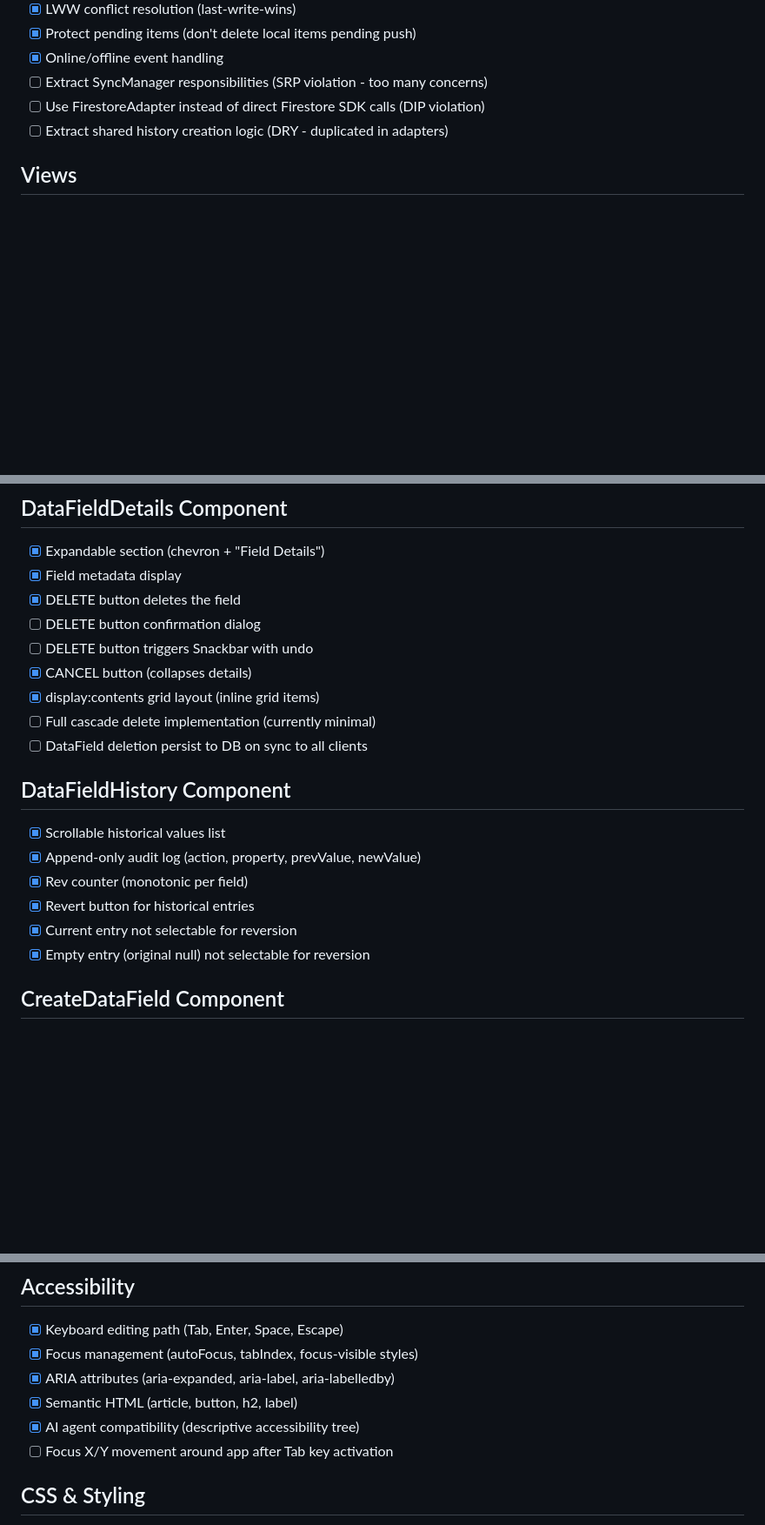
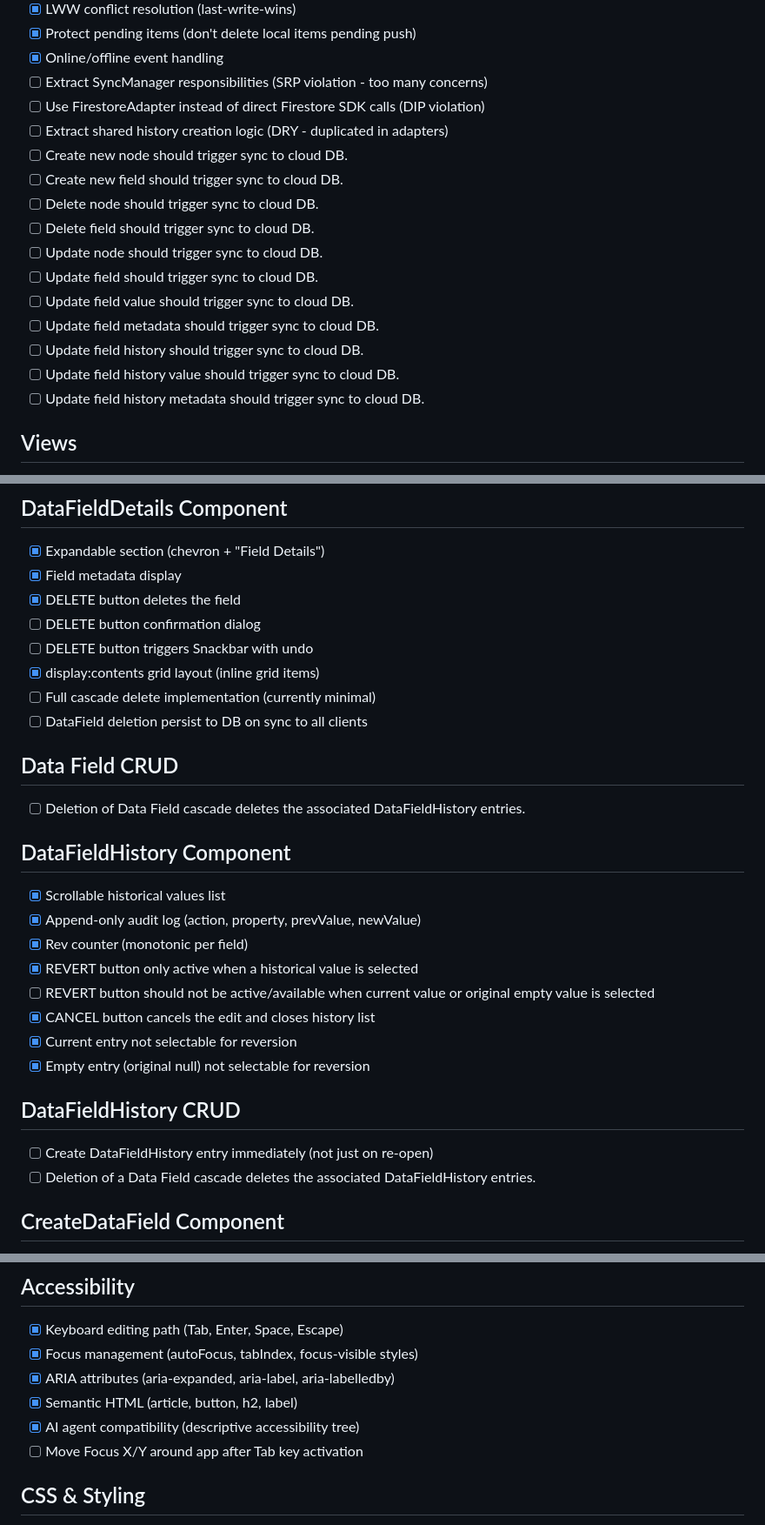
Before and after one commit to blarvin/complete-maintenance-management, a Markdown page: ISSUES.md, 3 parts joined by grey strips. Shown at 87% size. Drawn GitHub-style; blank space fills up the shorter version.

Commit message:
issues, discussion, plan: FieldHistory deletion

```diff
--- a/ISSUES.md
+++ b/ISSUES.md
@@ -51,6 +51,17 @@
 - [ ] Extract SyncManager responsibilities (SRP violation - too many concerns)
 - [ ] Use FirestoreAdapter instead of direct Firestore SDK calls (DIP violation)
 - [ ] Extract shared history creation logic (DRY - duplicated in adapters)
+- [ ] Create new node should trigger sync to cloud DB.
+- [ ] Create new field should trigger sync to cloud DB.
+- [ ] Delete node should trigger sync to cloud DB.
+- [ ] Delete field should trigger sync to cloud DB.
+- [ ] Update node should trigger sync to cloud DB.
+- [ ] Update field should trigger sync to cloud DB.
+- [ ] Update field value should trigger sync to cloud DB.
+- [ ] Update field metadata should trigger sync to cloud DB.
+- [ ] Update field history should trigger sync to cloud DB.
+- [ ] Update field history value should trigger sync to cloud DB.
+- [ ] Update field history metadata should trigger sync to cloud DB.
 
 ## Views
 - [x] ROOT view (listview of root nodes + CreateNodeButton)
@@ -107,18 +120,26 @@
 - [x] DELETE button deletes the field
 - [ ] DELETE button confirmation dialog
 - [ ] DELETE button triggers Snackbar with undo
-- [x] CANCEL button (collapses details)
 - [x] display:contents grid layout (inline grid items)
 - [ ] Full cascade delete implementation (currently minimal)
 - [ ] DataField deletion persist to DB on sync to all clients
+
+## Data Field CRUD
+- [ ] Deletion of Data Field cascade deletes the associated DataFieldHistory entries.
 
 ## DataFieldHistory Component
 - [x] Scrollable historical values list
 - [x] Append-only audit log (action, property, prevValue, newValue)
 - [x] Rev counter (monotonic per field)
-- [x] Revert button for historical entries
+- [x] REVERT button only active when a historical value is selected
+- [ ] REVERT button should not be active/available when current value or original empty value is selected
+- [x] CANCEL button cancels the edit and closes history list
 - [x] Current entry not selectable for reversion
 - [x] Empty entry (original null) not selectable for reversion
+
+## DataFieldHistory CRUD
+- [ ] Create DataFieldHistory entry immediately (not just on re-open)
+- [ ] Deletion of a Data Field cascade deletes the associated DataFieldHistory entries.
 
 ## CreateDataField Component
 - [x] Pure form component (name/value inputs + Save/Cancel)
@@ -190,7 +210,7 @@
 - [x] ARIA attributes (aria-expanded, aria-label, aria-labelledby)
 - [x] Semantic HTML (article, button, h2, label)
 - [x] AI agent compatibility (descriptive accessibility tree)
-- [ ] Focus X/Y movement around app after Tab key activation
+- [ ] Move Focus X/Y around app after Tab key activation
 
 ## CSS & Styling
 - [x] Three-layer token system (primitives, semantic, component)
```
Also changed, not shown: other parts of ISSUES.md (+8 -8 lines), .cursor/plans/history_sync_implementation_41de158e.plan.md (added, +197 -0 lines), deletion_discussion.md (added, +447 -0 lines).
